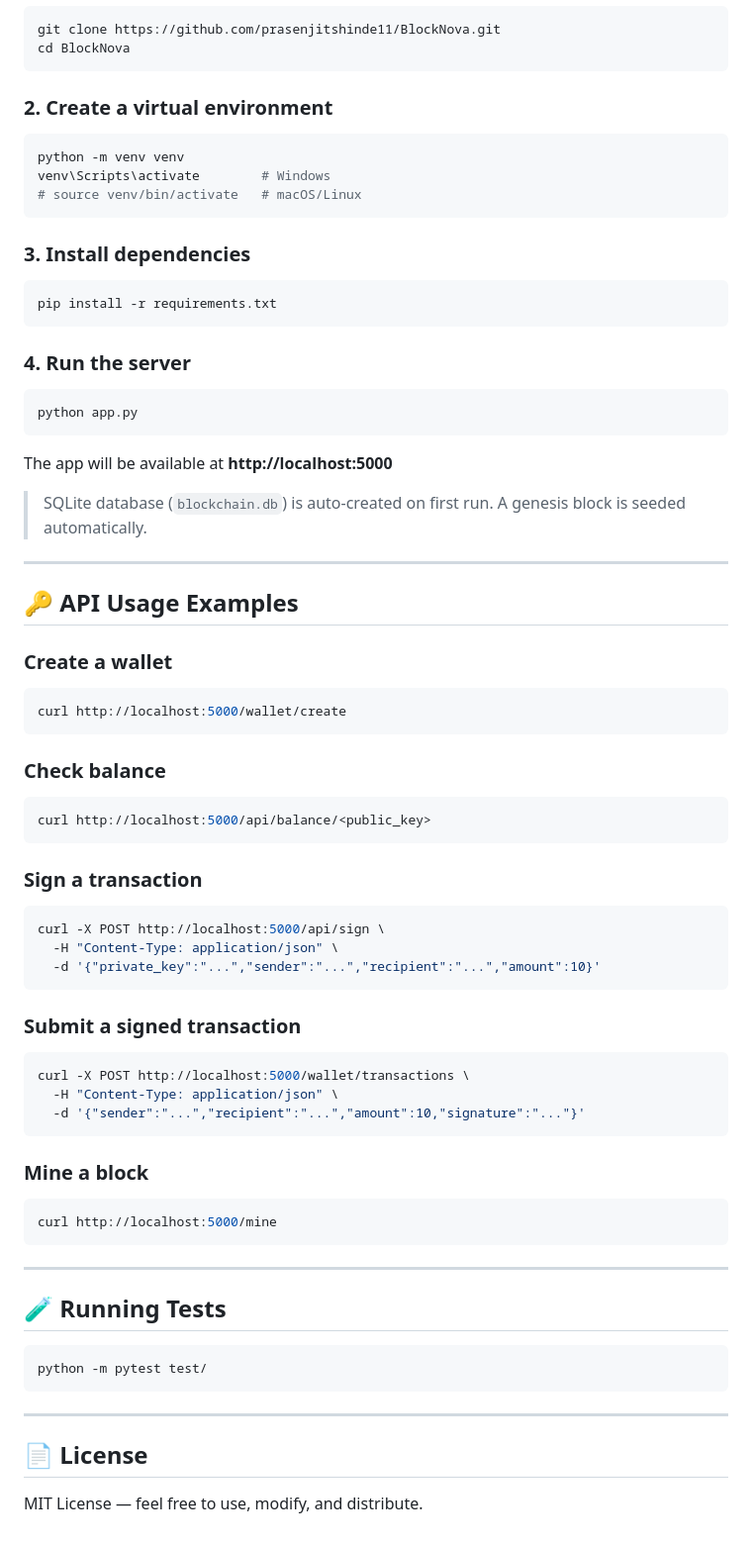
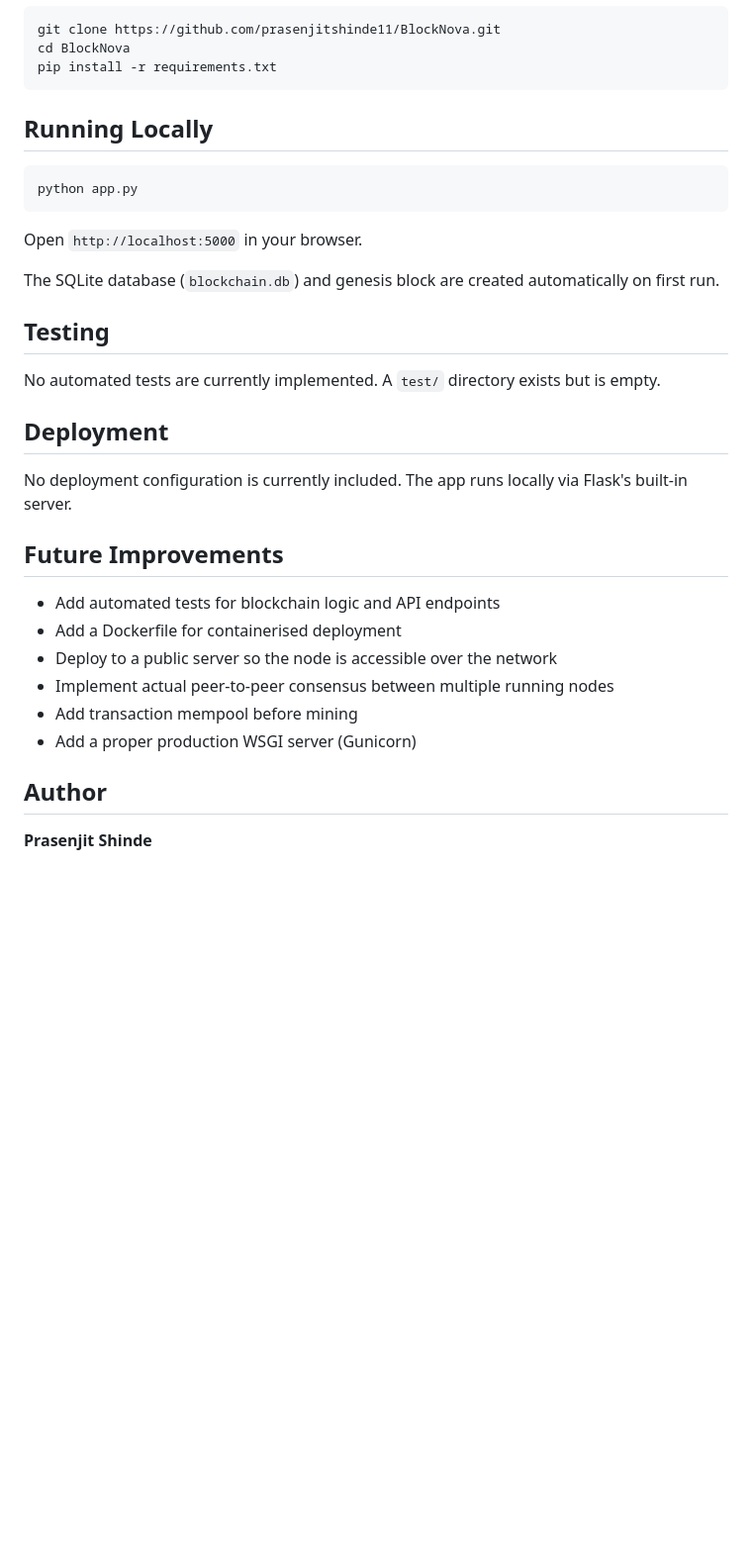
Before and after one commit to prasenjitshinde11/blocknova, a Markdown page: README.md, the part around one of its changes. Shown at 99% size. Drawn GitHub-style; blank space fills up the shorter version.

````diff
--- a/README.md
+++ b/README.md
@@ -92,75 +107,36 @@ BlockNova/
 ```bash
 git clone https://github.com/prasenjitshinde11/BlockNova.git
 cd BlockNova
-```
-
-### 2. Create a virtual environment
-
-```bash
-python -m venv venv
-venv\Scripts\activate        # Windows
-# source venv/bin/activate   # macOS/Linux
-```
-
-### 3. Install dependencies
-
-```bash
 pip install -r requirements.txt
 ```
 
-### 4. Run the server
+## Running Locally
 
 ```bash
 python app.py
 ```
 
-The app will be available at **http://localhost:5000**
+Open `http://localhost:5000` in your browser.
 
-> SQLite database (`blockchain.db`) is auto-created on first run. A genesis block is seeded automatically.
+The SQLite database (`blockchain.db`) and genesis block are created automatically on first run.
 
----
+## Testing
 
-## 🔑 API Usage Examples
+No automated tests are currently implemented. A `test/` directory exists but is empty.
 
-### Create a wallet
-```bash
-curl http://localhost:5000/wallet/create
-```
+## Deployment
 
-### Check balance
-```bash
-curl http://localhost:5000/api/balance/<public_key>
-```
+No deployment configuration is currently included. The app runs locally via Flask's built-in server.
 
-### Sign a transaction
-```bash
-curl -X POST http://localhost:5000/api/sign \
-  -H "Content-Type: application/json" \
-  -d '{"private_key":"...","sender":"...","recipient":"...","amount":10}'
-```
+## Future Improvements
 
-### Submit a signed transaction
-```bash
-curl -X POST http://localhost:5000/wallet/transactions \
-  -H "Content-Type: application/json" \
-  -d '{"sender":"...","recipient":"...","amount":10,"signature":"..."}'
-```
+- Add automated tests for blockchain logic and API endpoints
+- Add a Dockerfile for containerised deployment
+- Deploy to a public server so the node is accessible over the network
+- Implement actual peer-to-peer consensus between multiple running nodes
+- Add transaction mempool before mining
+- Add a proper production WSGI server (Gunicorn)
 
-### Mine a block
-```bash
-curl http://localhost:5000/mine
-```
+## Author
 
----
-
-## 🧪 Running Tests
-
-```bash
-python -m pytest test/
-```
-
----
-
-## 📄 License
-
-MIT License — feel free to use, modify, and distribute.
+**Prasenjit Shinde**
````
Also changed, not shown: other parts of README.md (+86 -71 lines).
